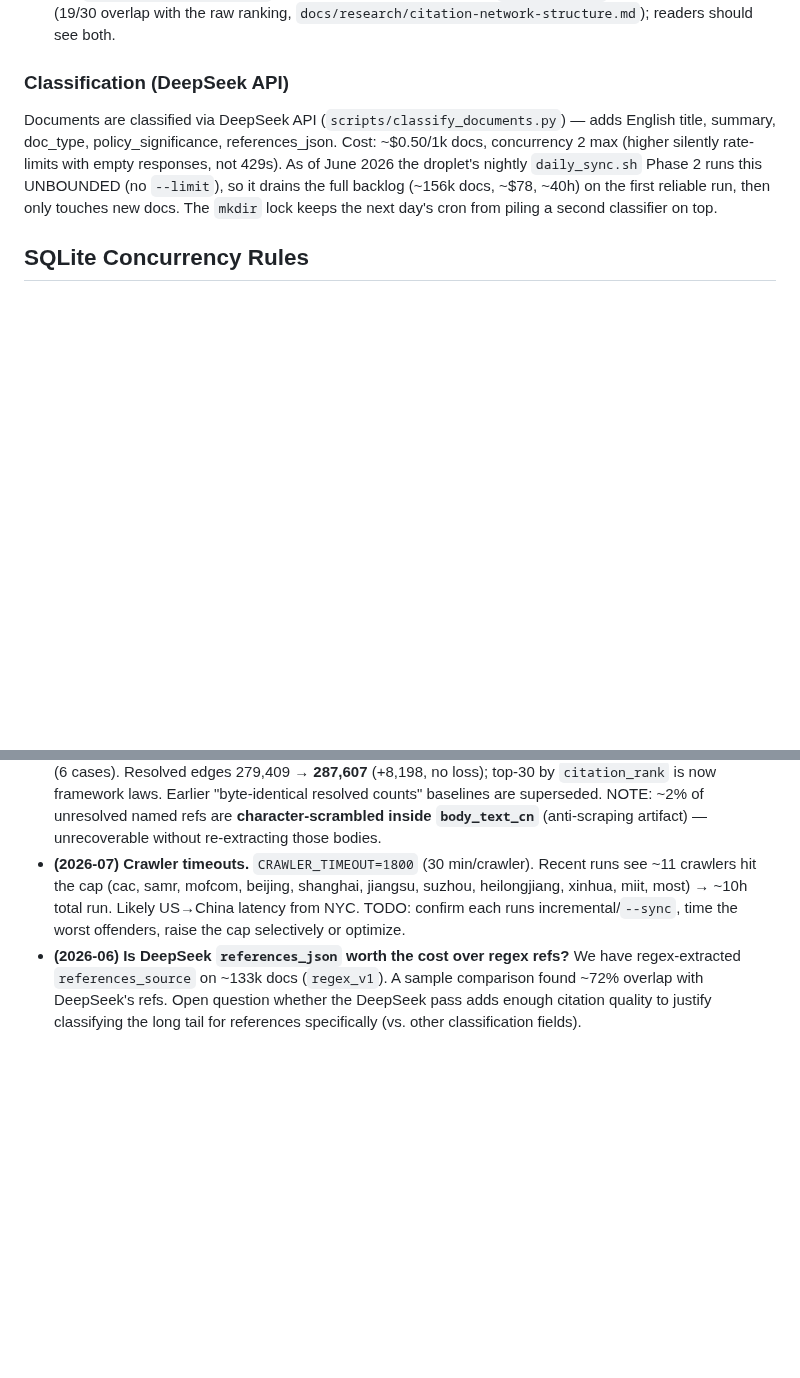
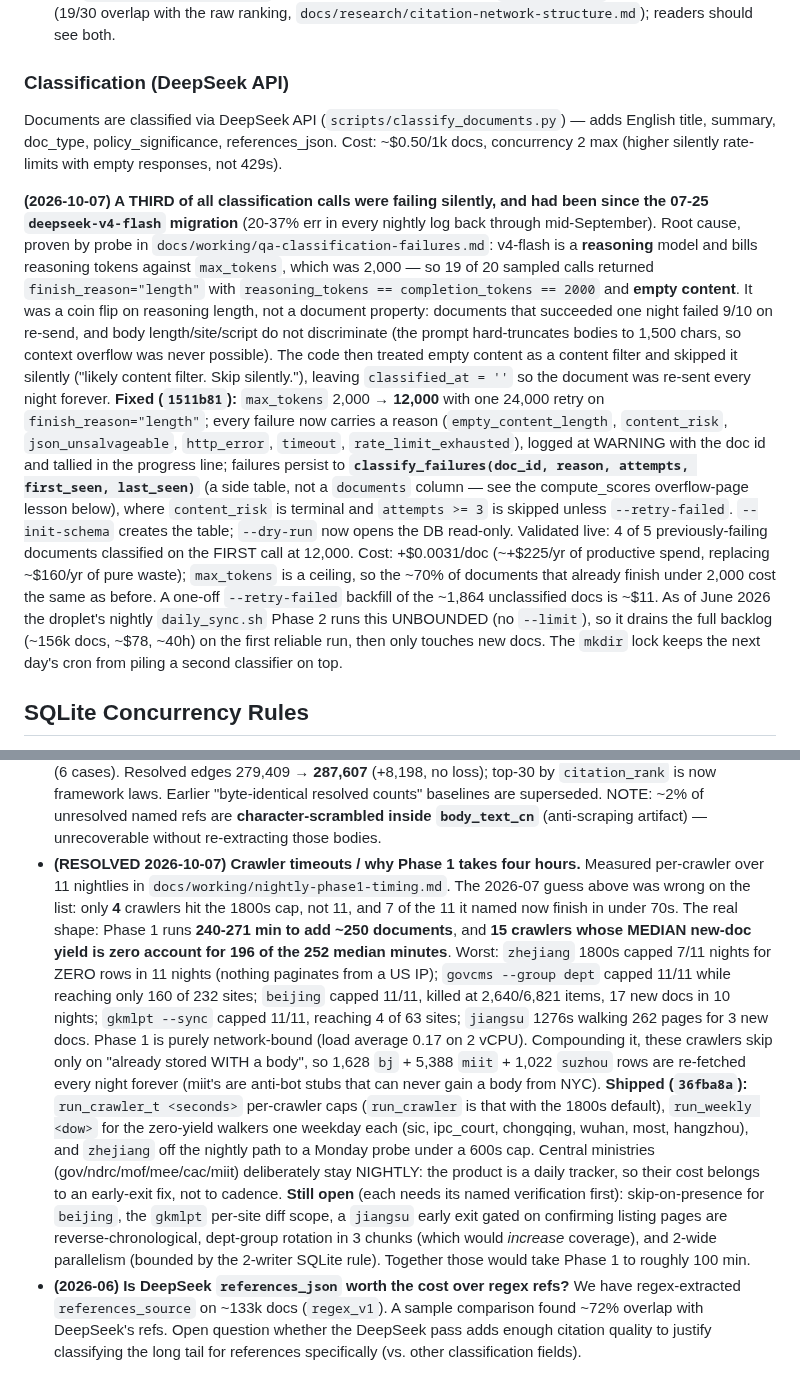
Before and after one commit to hulelan/china-governance, a Markdown page: CLAUDE.md, 2 parts joined by grey strips. GitHub-like rendering; blank space fills up the shorter version.

Commit message:
docs(CLAUDE): resolve the crawler-timeout open question with measurements; record the silent classifier failure
Follows CLAUDE.md's own stated practice: a resolved Open Question moves its answer
into the relevant section and the entry goes away. The 2026-07 timeout guess named
the wrong crawlers; the measured shape is 15 zero-yield crawlers owning 196 of 252
median minutes. Also records the v4-flash reasoning-token root cause for the ~34%
silent classification failure rate and the classify_failures ledger.

Co-Authored-By: Claude Opus 5 (1M context) <noreply@anthropic.com>
Claude-Session: https://claude.ai/code/session_01S7L7jtXnengeoay9qk4exa

```diff
--- a/CLAUDE.md
+++ b/CLAUDE.md
@@ -489,7 +489,30 @@ Browse page supports filtering by doc type, AI relevance threshold, and sorting
 
 ### Classification (DeepSeek API)
 
-Documents are classified via DeepSeek API (`scripts/classify_documents.py`) — adds English title, summary, doc_type, policy_significance, references_json. Cost: ~$0.50/1k docs, concurrency 2 max (higher silently rate-limits with empty responses, not 429s). As of June 2026 the droplet's nightly `daily_sync.sh` Phase 2 runs this UNBOUNDED (no `--limit`), so it drains the full backlog (~156k docs, ~$78, ~40h) on the first reliable run, then only touches new docs. The `mkdir` lock keeps the next day's cron from piling a second classifier on top.
+Documents are classified via DeepSeek API (`scripts/classify_documents.py`) — adds English title, summary, doc_type, policy_significance, references_json. Cost: ~$0.50/1k docs, concurrency 2 max (higher silently rate-limits with empty responses, not 429s).
+
+**(2026-10-07) A THIRD of all classification calls were failing silently, and had been since
+the 07-25 `deepseek-v4-flash` migration** (20-37% err in every nightly log back through
+mid-September). Root cause, proven by probe in `docs/working/qa-classification-failures.md`:
+v4-flash is a **reasoning** model and bills reasoning tokens against `max_tokens`, which was
+2,000 — so 19 of 20 sampled calls returned `finish_reason="length"` with
+`reasoning_tokens == completion_tokens == 2000` and **empty content**. It was a coin flip on
+reasoning length, not a document property: documents that succeeded one night failed 9/10 on
+re-send, and body length/site/script do not discriminate (the prompt hard-truncates bodies to
+1,500 chars, so context overflow was never possible). The code then treated empty content as a
+content filter and skipped it silently ("likely content filter. Skip silently."), leaving
+`classified_at = ''` so the document was re-sent every night forever. **Fixed (`1511b81`):**
+`max_tokens` 2,000 → **12,000** with one 24,000 retry on `finish_reason="length"`; every
+failure now carries a reason (`empty_content_length`, `content_risk`, `json_unsalvageable`,
+`http_error`, `timeout`, `rate_limit_exhausted`), logged at WARNING with the doc id and tallied
+in the progress line; failures persist to **`classify_failures(doc_id, reason, attempts,
+first_seen, last_seen)`** (a side table, not a `documents` column — see the compute_scores
+overflow-page lesson below), where `content_risk` is terminal and `attempts >= 3` is skipped
+unless `--retry-failed`. `--init-schema` creates the table; `--dry-run` now opens the DB
+read-only. Validated live: 4 of 5 previously-failing documents classified on the FIRST call at
+12,000. Cost: +$0.0031/doc (~+$225/yr of productive spend, replacing ~$160/yr of pure waste);
+`max_tokens` is a ceiling, so the ~70% of documents that already finish under 2,000 cost the
+same as before. A one-off `--retry-failed` backfill of the ~1,864 unclassified docs is ~$11. As of June 2026 the droplet's nightly `daily_sync.sh` Phase 2 runs this UNBOUNDED (no `--limit`), so it drains the full backlog (~156k docs, ~$78, ~40h) on the first reliable run, then only touches new docs. The `mkdir` lock keeps the next day's cron from piling a second classifier on top.
 
 ## SQLite Concurrency Rules
 
@@ -573,11 +596,29 @@ Guide: `docs/implementation/new-province-crawler-guide.md`
   resolved counts" baselines are superseded. NOTE: ~2% of unresolved
   named refs are **character-scrambled inside `body_text_cn`** (anti-scraping
   artifact) — unrecoverable without re-extracting those bodies.
-- **(2026-07) Crawler timeouts.** `CRAWLER_TIMEOUT=1800` (30 min/crawler). Recent
-  runs see ~11 crawlers hit the cap (cac, samr, mofcom, beijing, shanghai,
-  jiangsu, suzhou, heilongjiang, xinhua, miit, most) → ~10h total run. Likely
-  US→China latency from NYC. TODO: confirm each runs incremental/`--sync`, time
-  the worst offenders, raise the cap selectively or optimize.
+- **(RESOLVED 2026-10-07) Crawler timeouts / why Phase 1 takes four hours.** Measured
+  per-crawler over 11 nightlies in `docs/working/nightly-phase1-timing.md`. The 2026-07
+  guess above was wrong on the list: only **4** crawlers hit the 1800s cap, not 11, and 7
+  of the 11 it named now finish in under 70s. The real shape: Phase 1 runs **240-271 min
+  to add ~250 documents**, and **15 crawlers whose MEDIAN new-doc yield is zero account for
+  196 of the 252 median minutes**. Worst: `zhejiang` 1800s capped 7/11 nights for ZERO rows
+  in 11 nights (nothing paginates from a US IP); `govcms --group dept` capped 11/11 while
+  reaching only 160 of 232 sites; `beijing` capped 11/11, killed at 2,640/6,821 items, 17
+  new docs in 10 nights; `gkmlpt --sync` capped 11/11, reaching 4 of 63 sites; `jiangsu`
+  1276s walking 262 pages for 3 new docs. Phase 1 is purely network-bound (load average
+  0.17 on 2 vCPU). Compounding it, these crawlers skip only on "already stored WITH a
+  body", so 1,628 `bj` + 5,388 `miit` + 1,022 `suzhou` rows are re-fetched every night
+  forever (miit's are anti-bot stubs that can never gain a body from NYC).
+  **Shipped (`36fba8a`):** `run_crawler_t <seconds>` per-crawler caps (`run_crawler` is
+  that with the 1800s default), `run_weekly <dow>` for the zero-yield walkers one weekday
+  each (sic, ipc_court, chongqing, wuhan, most, hangzhou), and `zhejiang` off the nightly
+  path to a Monday probe under a 600s cap. Central ministries (gov/ndrc/mof/mee/cac/miit)
+  deliberately stay NIGHTLY: the product is a daily tracker, so their cost belongs to an
+  early-exit fix, not to cadence. **Still open** (each needs its named verification first):
+  skip-on-presence for `beijing`, the `gkmlpt` per-site diff scope, a `jiangsu` early exit
+  gated on confirming listing pages are reverse-chronological, dept-group rotation in 3
+  chunks (which would *increase* coverage), and 2-wide parallelism (bounded by the
+  2-writer SQLite rule). Together those would take Phase 1 to roughly 100 min.
 - **(2026-06) Is DeepSeek `references_json` worth the cost over regex refs?**
   We have regex-extracted `references_source` on ~133k docs (`regex_v1`). A
   sample comparison found ~72% overlap with DeepSeek's refs. Open question
```
